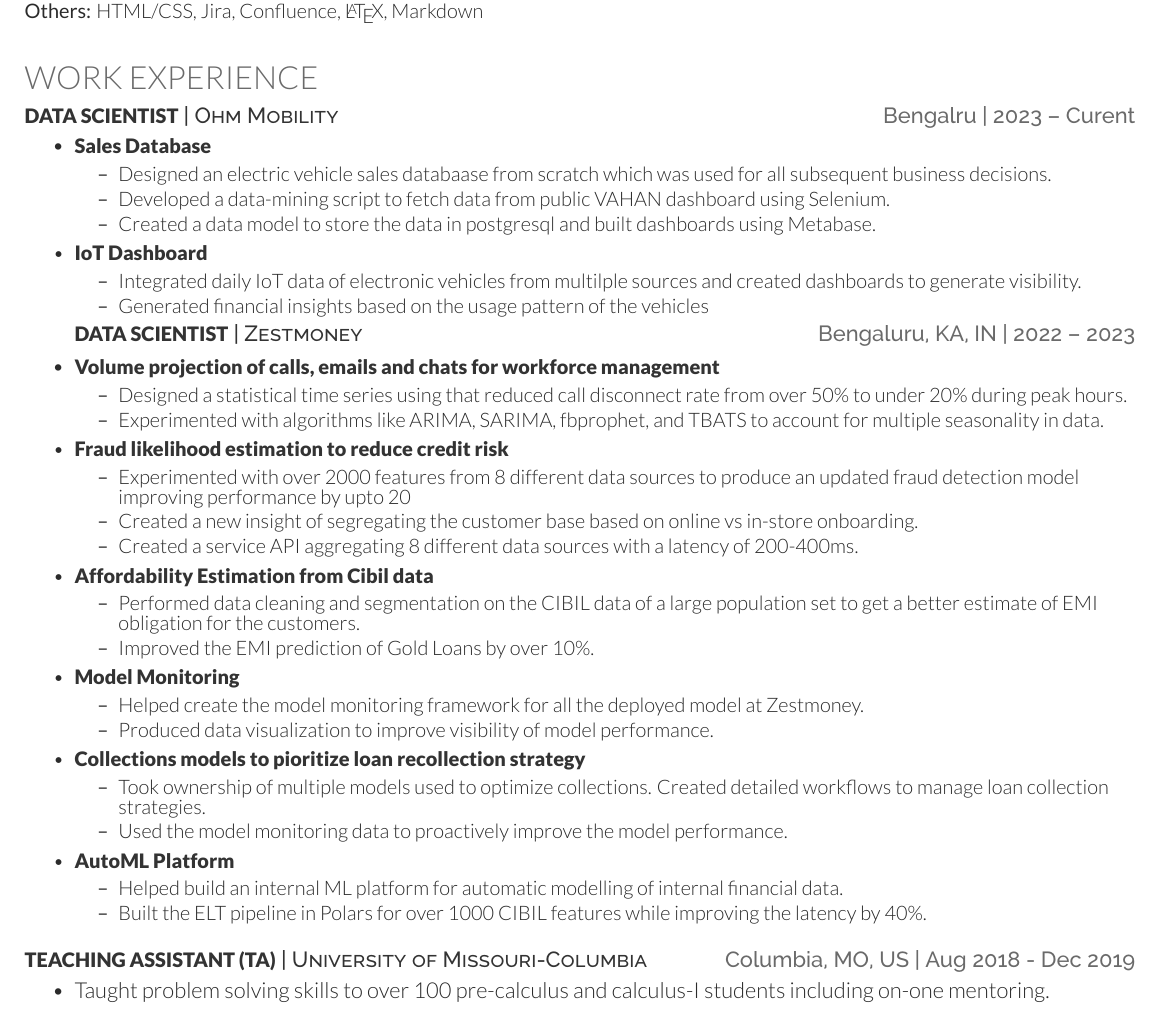
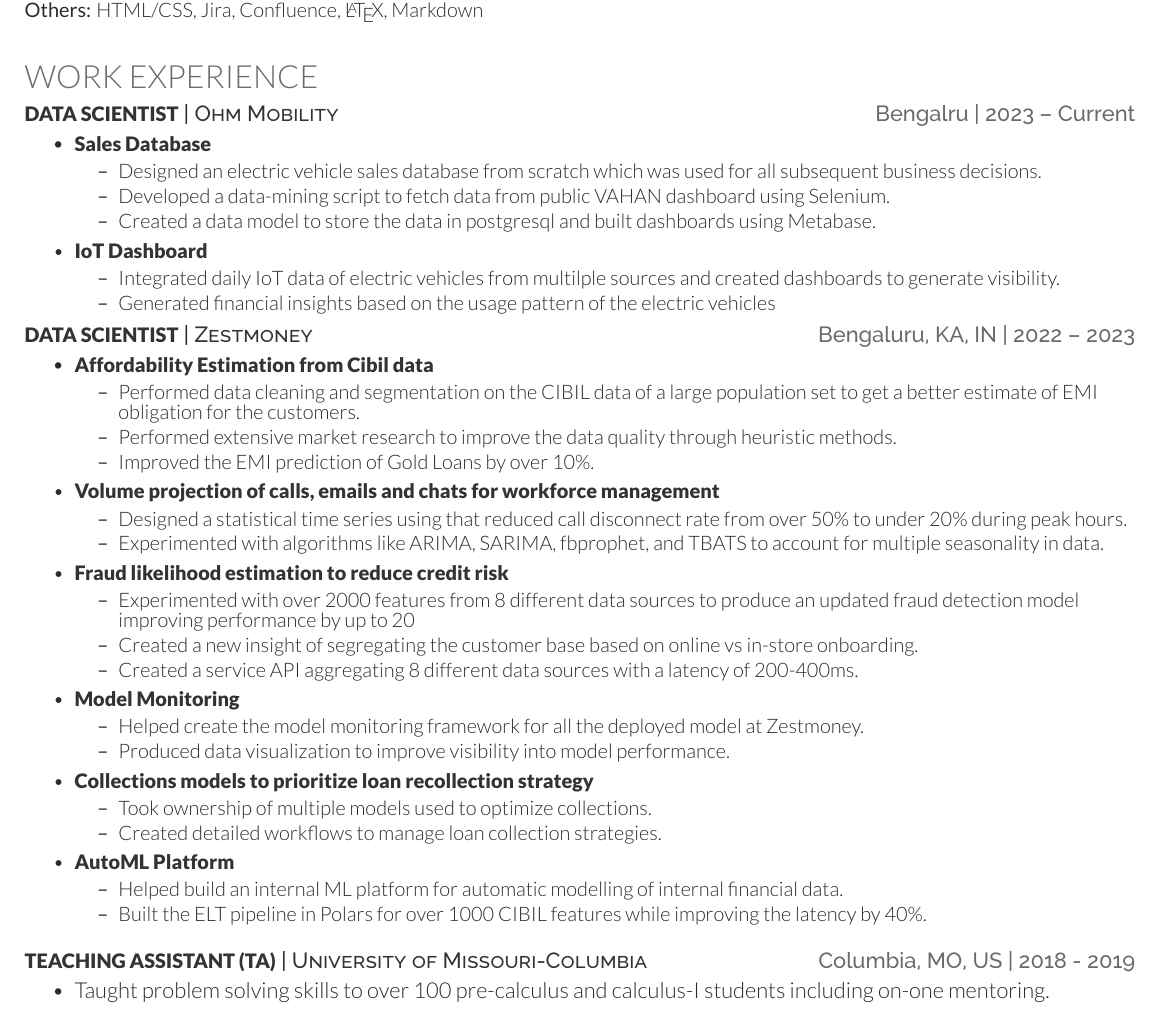
Before and after one commit to harshcurious/Resume, a LaTeX CV (HarshIITK-resume.tex): part of the page, cut so that both start at the same text. Compiled offline with XeLaTeX.

Commit message:
PhonePe Edit

```diff
--- a/HarshIITK-resume.tex
+++ b/HarshIITK-resume.tex
@@ -90,25 +90,34 @@
 %     Experience
 %--------------------------------------------------------------
 \section{Work Experience}
-\resumeHeading{Data Scientist}{Ohm Mobility}{Bengalru}{2023 – Curent}
+\resumeHeading{Data Scientist}{Ohm Mobility}{Bengalru}{2023 – Current}
 \begin{itemize}
 	\item \runsubsubsection{Sales Database}
 	\begin{bullets}
-		\item Designed an electric vehicle sales databaase from scratch which was used for all subsequent business decisions.
+		\item Designed an electric vehicle sales database from scratch which was used for all subsequent business decisions.
 		\item Developed a data-mining script to fetch data from public VAHAN dashboard using Selenium.
 		\item Created a data model to store the data in postgresql and built dashboards using Metabase.\\
 	\end{bullets}
 %\begin{itemize}
 	\item \runsubsubsection{IoT Dashboard}
 	\begin{bullets}
-		\item Integrated daily IoT data of electronic vehicles from multilple sources and created dashboards to generate visibility.
-		\item Generated financial insights based on the usage pattern of the vehicles
+		\item Integrated daily IoT data of electric vehicles from multilple sources and created dashboards to generate visibility.
+		\item Generated financial insights based on the usage pattern of the electric vehicles
 	\end{bullets}
-%\end{itemize}
+\end{itemize}
 
 %\endd{itemize}
 \resumeHeading{Data Scientist}{Zestmoney}{Bengaluru, KA, IN}{2022 – 2023}
-%\begin{itemize}
+\begin{itemize}
+
+	\item \runsubsubsection{Affordability Estimation from Cibil data}
+	\begin{bullets}
+		\item Performed data cleaning and segmentation on the CIBIL data of a large population set to get a better estimate of EMI obligation for the customers.
+		\item Performed extensive market research to improve the data quality through heuristic methods.
+		\item Improved the EMI prediction of Gold Loans by over 10\%.
+	\end{bullets}
+
+
 	\item \runsubsubsection{Volume projection of calls, emails and chats for workforce management}
 	\begin{bullets}
 %	    \item Designed a statistical time series using that reduced error in the daily call volume prediction from an average of 40\% to 15\%.
@@ -120,31 +129,27 @@
 
 	\item \runsubsubsection{Fraud likelihood estimation to reduce credit risk}
 	\begin{bullets}
-		\item Experimented with over 2000 features from 8 different data sources to produce an updated fraud detection model improving performance by upto 20%
+		\item Experimented with over 2000 features from 8 different data sources to produce an updated fraud detection model improving performance by up to 20%
 %		\item Improved the previous performance by approximately 20\%.
 		\item Created a new insight of segregating the customer base based on online vs in-store onboarding.
 		\item Created a service API aggregating 8 different data sources with a latency of 200-400ms.
 %		\item Introduced SHAP feature importance for model assessment to the data science and risk analysis teams.
 	\end{bullets}
 
-	\item \runsubsubsection{Affordability Estimation from Cibil data}
-	\begin{bullets}
-		\item Performed data cleaning and segmentation on the CIBIL data of a large population set to get a better estimate of EMI obligation for the customers.
-%		\item Performed extensive market research to improve the data quality.
-		\item Improved the EMI prediction of Gold Loans by over 10\%.
-	\end{bullets}
+
 
 
 	\item \runsubsubsection{Model Monitoring}
 	\begin{bullets}
 		\item Helped create the model monitoring framework for all the deployed model at Zestmoney.
-		\item Produced data visualization to improve visibility of model performance.
+		\item Produced data visualization to improve visibility into model performance.
 	\end{bullets}
 
-	\item \runsubsubsection{Collections models to pioritize loan recollection strategy}
+	\item \runsubsubsection{Collections models to prioritize loan recollection strategy}
 	\begin{bullets}
-		\item Took ownership of multiple models used to optimize collections. Created detailed workflows to manage loan collection strategies.
-		\item Used the model monitoring data to proactively improve the model performance.
+		\item Took ownership of multiple models used to optimize collections.
+		\item Created detailed workflows to manage loan collection strategies.
+%		\item Used the model monitoring data to proactively improve the model performance.
 	\end{bullets}
 
 	\item \runsubsubsection{AutoML Platform}
@@ -155,7 +160,7 @@
 \end{itemize}
 \sectionsep
 
-\resumeHeading{Teaching Assistant (TA)}{University of Missouri-Columbia}{Columbia, MO, US}{Aug 2018 - Dec 2019}
+\resumeHeading{Teaching Assistant (TA)}{University of Missouri-Columbia}{Columbia, MO, US}{2018 - 2019}
 \begin{bullets}
     \item Taught problem solving skills to over 100 pre-calculus and calculus-I students including on-one mentoring.
 \end{bullets}
```
Also changed, not shown: HarshIITK-resume.pdf, 2 other files.
